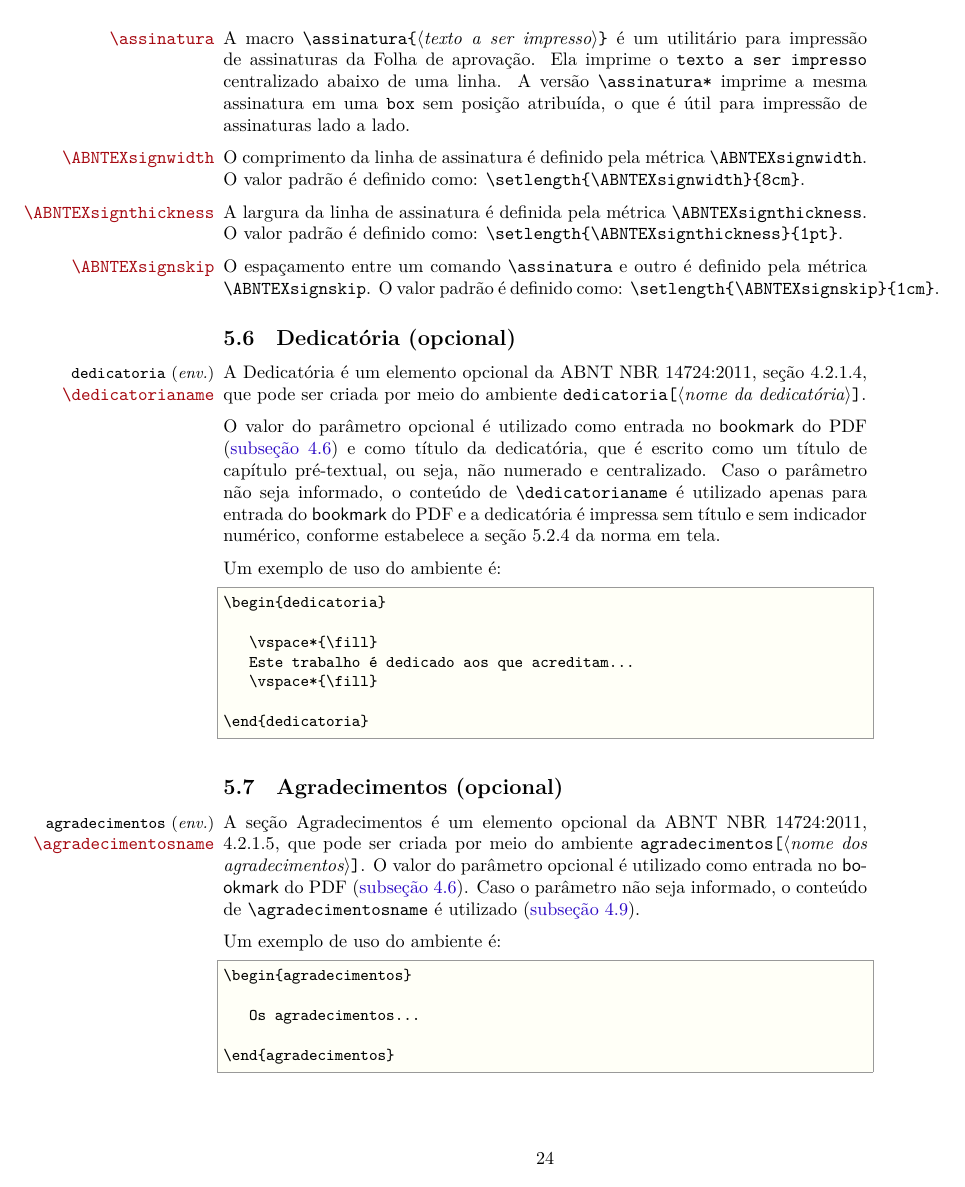
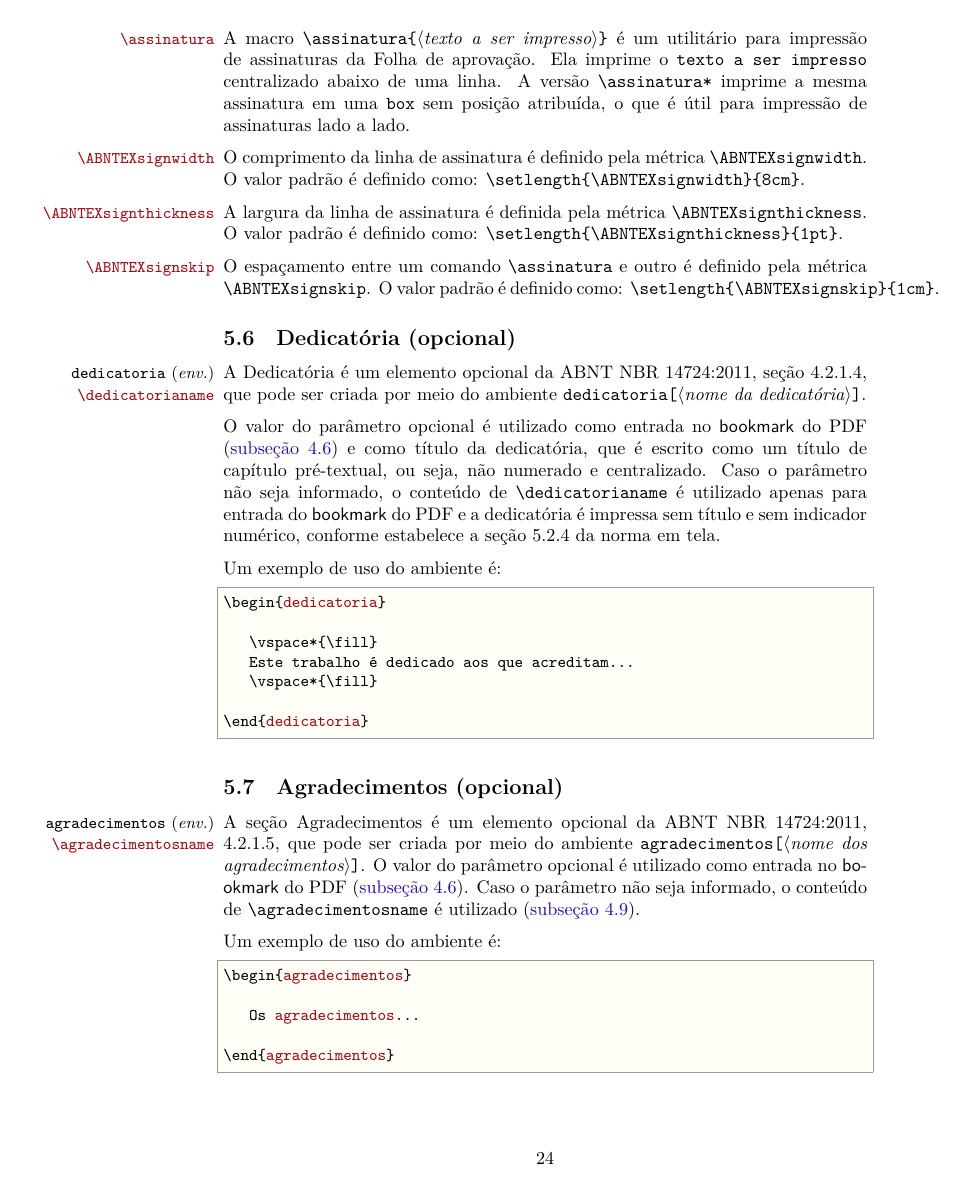
Before and after one commit to abntex/abntex2, a LaTeX thesis (doc/latex/abntex2/abntex2.tex): page 24 of 38. Compiled offline with XeLaTeX; a missing font is replaced by an installed copy or a similar font.

Commit message:
Adic?a?o de cor em keywords especi?ficas do abntex2. Diminuic?a?o da fonte dos sidenotes. Aumento do tom do gray

```diff
--- a/doc/latex/abntex2/abntex2.tex
+++ b/doc/latex/abntex2/abntex2.tex
@@ -139,9 +139,9 @@
 }
 
 \usepackage{color}
-\definecolor{thered}  {rgb}{0.65,0.04,0.07}
+\definecolor{thered}{rgb}{0.65,0.04,0.07}
 \definecolor{thegreen}{rgb}{0.06,0.44,0.08}
-\definecolor{thegrey} {gray}{0.8}
+\definecolor{thegrey}{gray}{0.5}
 \definecolor{theshade}{rgb}{1,1,0.97}
 \definecolor{theframe}{gray}{0.6}
 \IfFileExists{listings.sty}{
@@ -151,14 +151,9 @@
     columns=flexible,
     keepspaces,
     basicstyle=\MacroFont,
-    keywords=[0]{\selectlanguage,\foreignlanguage,\defineshorthand,
-     \babelhyphen,\babelhyphenation,\spanishhyphenmins,\addto,
-     \StartBabelCommands,\SetString,\EndBabelCommands,\shorthandoff,
-     \languageshorthands,\useshorthands,resumo,\SetStringLoop,
-     \SetCase,\AfterBabelLanguage},
+    keywords=[0]{\fichacatalografica,\errata,\folhadeaprovacao,\dedicatoria,\agradecimentos,\epigrafe,\resumo,\siglas,\simbolos,\citacao,\alineas,\subalineas,\incisos},
     keywordstyle=[0]\color{thered},
-    keywords=[1]{openright,12pt,twoside,a4paper,french,english,spanish,
-     french},
+    keywords=[1]{},
     keywordstyle=[1]\color{thegreen},
     comment=[l]\%,
     commentstyle=\color{thegrey}\itshape,
@@ -172,7 +167,7 @@
   \lstnewenvironment{verbatim}[1][]{\lstset{##1}}{}
 }{}
 \def\PrintDescribeMacro#1{%
-  \strut\MacroFont\color{thered}\normalsize\string#1}
+  \strut\MacroFont\color{thered}\small\string#1}
 \def\Describe#1{%
   \par\penalty-500\vskip3ex\noindent
   \DescribeMacro{#1}\args}
```
